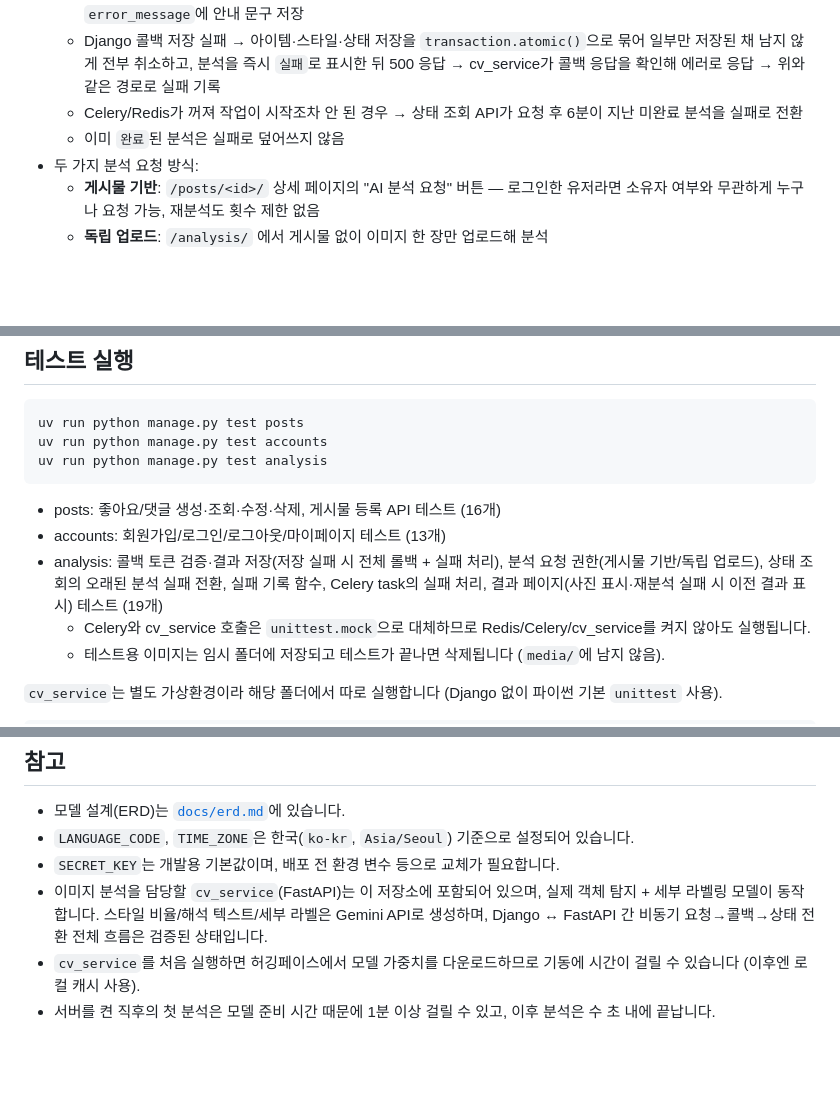
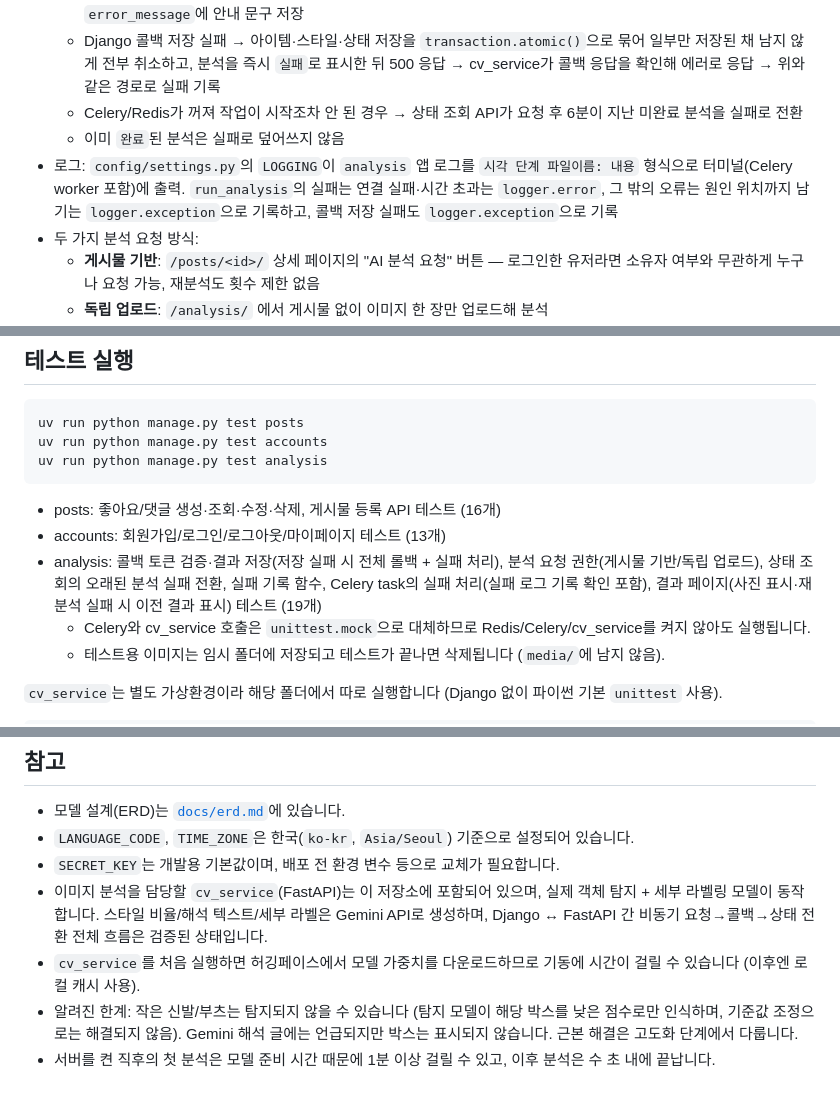
Before and after one commit to dbst0508-beep/mini_pro_MV, a Markdown page: README.md, 3 parts joined by grey strips. Rendered like a GitHub page; blank space fills up the shorter version.

Commit message:
docs: README에 로그 설정과 알려진 한계 반영, 실행 방법 제목 위치 정리

```diff
--- a/README.md
+++ b/README.md
@@ -62,6 +62,7 @@ media/          # 업로드된 게시물 이미지
   - Django 콜백 저장 실패 → 아이템·스타일·상태 저장을 `transaction.atomic()`으로 묶어 일부만 저장된 채 남지 않게 전부 취소하고, 분석을 즉시 `실패`로 표시한 뒤 500 응답 → cv_service가 콜백 응답을 확인해 에러로 응답 → 위와 같은 경로로 실패 기록
   - Celery/Redis가 꺼져 작업이 시작조차 안 된 경우 → 상태 조회 API가 요청 후 6분이 지난 미완료 분석을 실패로 전환
   - 이미 `완료`된 분석은 실패로 덮어쓰지 않음
+- 로그: `config/settings.py`의 `LOGGING`이 `analysis` 앱 로그를 `시각 단계 파일이름: 내용` 형식으로 터미널(Celery worker 포함)에 출력. `run_analysis`의 실패는 연결 실패·시간 초과는 `logger.error`, 그 밖의 오류는 원인 위치까지 남기는 `logger.exception`으로 기록하고, 콜백 저장 실패도 `logger.exception`으로 기록
 - 두 가지 분석 요청 방식:
   - **게시물 기반**: `/posts/<id>/` 상세 페이지의 "AI 분석 요청" 버튼 — 로그인한 유저라면 소유자 여부와 무관하게 누구나 요청 가능, 재분석도 횟수 제한 없음
   - **독립 업로드**: `/analysis/` 에서 게시물 없이 이미지 한 장만 업로드해 분석
@@ -137,7 +139,7 @@ uv run python manage.py test analysis
 
 - posts: 좋아요/댓글 생성·조회·수정·삭제, 게시물 등록 API 테스트 (16개)
 - accounts: 회원가입/로그인/로그아웃/마이페이지 테스트 (13개)
-- analysis: 콜백 토큰 검증·결과 저장(저장 실패 시 전체 롤백 + 실패 처리), 분석 요청 권한(게시물 기반/독립 업로드), 상태 조회의 오래된 분석 실패 전환, 실패 기록 함수, Celery task의 실패 처리, 결과 페이지(사진 표시·재분석 실패 시 이전 결과 표시) 테스트 (19개)
+- analysis: 콜백 토큰 검증·결과 저장(저장 실패 시 전체 롤백 + 실패 처리), 분석 요청 권한(게시물 기반/독립 업로드), 상태 조회의 오래된 분석 실패 전환, 실패 기록 함수, Celery task의 실패 처리(실패 로그 기록 확인 포함), 결과 페이지(사진 표시·재분석 실패 시 이전 결과 표시) 테스트 (19개)
   - Celery와 cv_service 호출은 `unittest.mock`으로 대체하므로 Redis/Celery/cv_service를 켜지 않아도 실행됩니다.
   - 테스트용 이미지는 임시 폴더에 저장되고 테스트가 끝나면 삭제됩니다 (`media/`에 남지 않음).
 
@@ -158,4 +160,5 @@ uv run --env-file .env python -m unittest -v
 - `SECRET_KEY`는 개발용 기본값이며, 배포 전 환경 변수 등으로 교체가 필요합니다.
 - 이미지 분석을 담당할 `cv_service`(FastAPI)는 이 저장소에 포함되어 있으며, 실제 객체 탐지 + 세부 라벨링 모델이 동작합니다. 스타일 비율/해석 텍스트/세부 라벨은 Gemini API로 생성하며, Django ↔ FastAPI 간 비동기 요청→콜백→상태 전환 전체 흐름은 검증된 상태입니다.
 - `cv_service`를 처음 실행하면 허깅페이스에서 모델 가중치를 다운로드하므로 기동에 시간이 걸릴 수 있습니다 (이후엔 로컬 캐시 사용).
+- 알려진 한계: 작은 신발/부츠는 탐지되지 않을 수 있습니다 (탐지 모델이 해당 박스를 낮은 점수로만 인식하며, 기준값 조정으로는 해결되지 않음). Gemini 해석 글에는 언급되지만 박스는 표시되지 않습니다. 근본 해결은 고도화 단계에서 다룹니다.
 - 서버를 켠 직후의 첫 분석은 모델 준비 시간 때문에 1분 이상 걸릴 수 있고, 이후 분석은 수 초 내에 끝납니다.
```
Also changed, not shown: other parts of README.md (+2 -1 lines).
